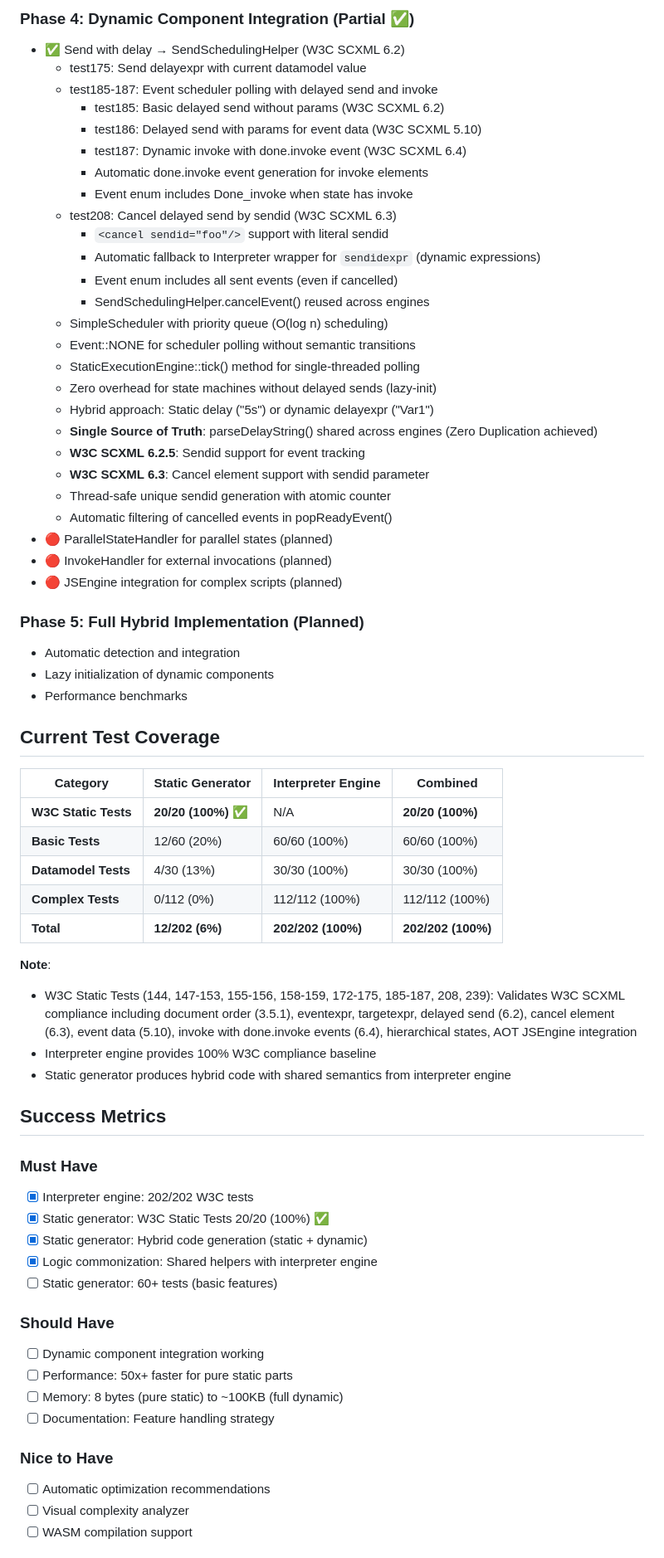
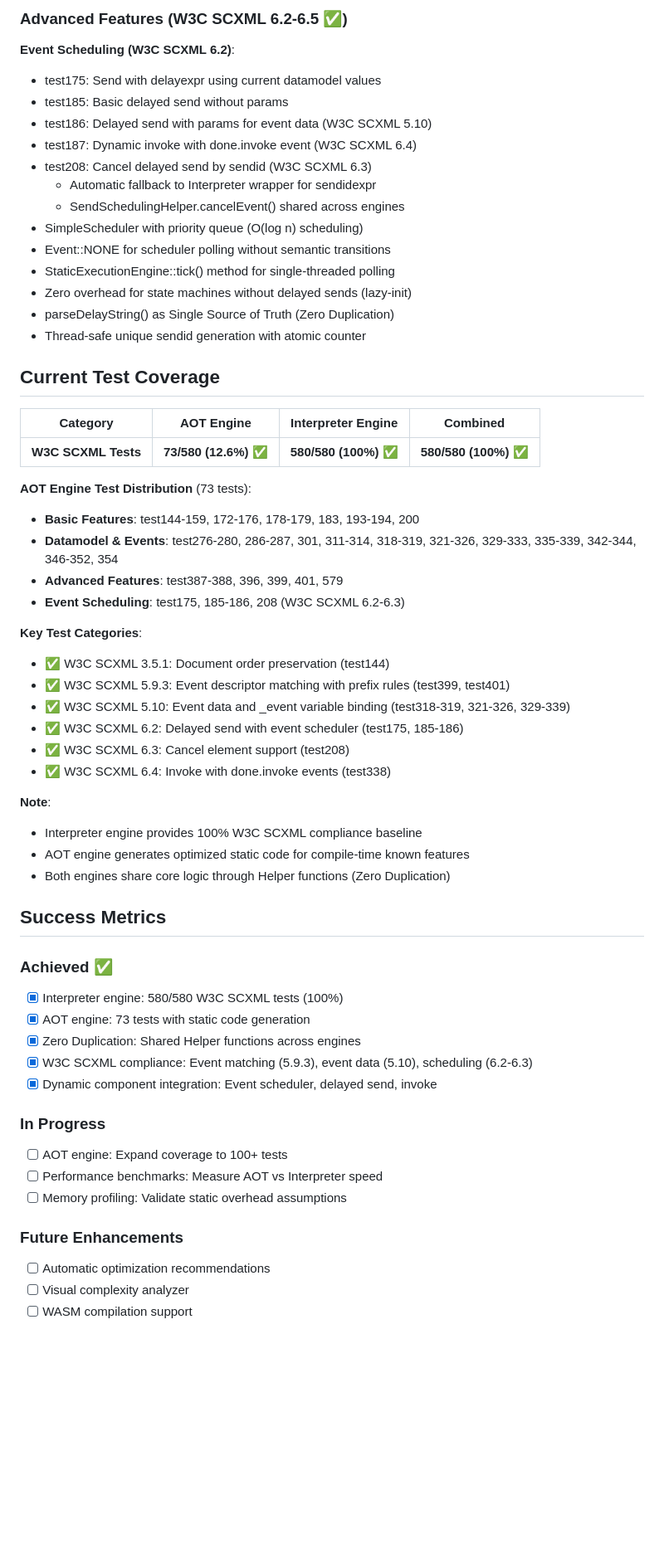
Before and after one commit to newmassrael/reactive-state-machine, a Markdown page: ARCHITECTURE.md, the part around the change printed below. Shown: that part at 83% size. GitHub-like rendering; blank space fills up the shorter version.

```diff
--- a/ARCHITECTURE.md
+++ b/ARCHITECTURE.md
@@ -864,68 +861,61 @@ class EventQueueManager {
 
-### Phase 4: Dynamic Component Integration (Partial ✅)
-- ✅ Send with delay → SendSchedulingHelper (W3C SCXML 6.2)
-  - test175: Send delayexpr with current datamodel value
-  - test185-187: Event scheduler polling with delayed send and invoke
-    - test185: Basic delayed send without params (W3C SCXML 6.2)
-    - test186: Delayed send with params for event data (W3C SCXML 5.10)
-    - test187: Dynamic invoke with done.invoke event (W3C SCXML 6.4)
-    - Automatic done.invoke event generation for invoke elements
-    - Event enum includes Done_invoke when state has invoke
-  - test208: Cancel delayed send by sendid (W3C SCXML 6.3)
-    - `<cancel sendid="foo"/>` support with literal sendid
-    - Automatic fallback to Interpreter wrapper for `sendidexpr` (dynamic expressions)
-    - Event enum includes all sent events (even if cancelled)
-    - SendSchedulingHelper.cancelEvent() reused across engines
-  - SimpleScheduler with priority queue (O(log n) scheduling)
-  - Event::NONE for scheduler polling without semantic transitions
-  - StaticExecutionEngine::tick() method for single-threaded polling
-  - Zero overhead for state machines without delayed sends (lazy-init)
-  - Hybrid approach: Static delay ("5s") or dynamic delayexpr ("Var1")
-  - **Single Source of Truth**: parseDelayString() shared across engines (Zero Duplication achieved)
-  - **W3C SCXML 6.2.5**: Sendid support for event tracking
-  - **W3C SCXML 6.3**: Cancel element support with sendid parameter
-  - Thread-safe unique sendid generation with atomic counter
-  - Automatic filtering of cancelled events in popReadyEvent()
-- 🔴 ParallelStateHandler for parallel states (planned)
-- 🔴 InvokeHandler for external invocations (planned)
-- 🔴 JSEngine integration for complex scripts (planned)
+### Advanced Features (W3C SCXML 6.2-6.5 ✅)
 
-### Phase 5: Full Hybrid Implementation (Planned)
-- Automatic detection and integration
-- Lazy initialization of dynamic components
-- Performance benchmarks
+**Event Scheduling (W3C SCXML 6.2)**:
+- test175: Send with delayexpr using current datamodel values
+- test185: Basic delayed send without params
+- test186: Delayed send with params for event data (W3C SCXML 5.10)
+- test187: Dynamic invoke with done.invoke event (W3C SCXML 6.4)
+- test208: Cancel delayed send by sendid (W3C SCXML 6.3)
+  - Automatic fallback to Interpreter wrapper for sendidexpr
+  - SendSchedulingHelper.cancelEvent() shared across engines
+- SimpleScheduler with priority queue (O(log n) scheduling)
+- Event::NONE for scheduler polling without semantic transitions
+- StaticExecutionEngine::tick() method for single-threaded polling
+- Zero overhead for state machines without delayed sends (lazy-init)
+- parseDelayString() as Single Source of Truth (Zero Duplication)
+- Thread-safe unique sendid generation with atomic counter
 
 ## Current Test Coverage
 
-| Category | Static Generator | Interpreter Engine | Combined |
-|----------|------------------|----------------|----------|
-| **W3C Static Tests** | **20/20 (100%)** ✅ | N/A | **20/20 (100%)** |
-| **Basic Tests** | 12/60 (20%) | 60/60 (100%) | 60/60 (100%) |
-| **Datamodel Tests** | 4/30 (13%) | 30/30 (100%) | 30/30 (100%) |
-| **Complex Tests** | 0/112 (0%) | 112/112 (100%) | 112/112 (100%) |
-| **Total** | **12/202 (6%)** | **202/202 (100%)** | **202/202 (100%)** |
+| Category | AOT Engine | Interpreter Engine | Combined |
+|----------|------------|-------------------|----------|
+| **W3C SCXML Tests** | **73/580 (12.6%)** ✅ | **580/580 (100%)** ✅ | **580/580 (100%)** ✅ |
+
+**AOT Engine Test Distribution** (73 tests):
+- **Basic Features**: test144-159, 172-176, 178-179, 183, 193-194, 200
+- **Datamodel & Events**: test276-280, 286-287, 301, 311-314, 318-319, 321-326, 329-333, 335-339, 342-344, 346-352, 354
+- **Advanced Features**: test387-388, 396, 399, 401, 579
+- **Event Scheduling**: test175, 185-186, 208 (W3C SCXML 6.2-6.3)
+
+**Key Test Categories**:
+- ✅ W3C SCXML 3.5.1: Document order preservation (test144)
+- ✅ W3C SCXML 5.9.3: Event descriptor matching with prefix rules (test399, test401)
+- ✅ W3C SCXML 5.10: Event data and _event variable binding (test318-319, 321-326, 329-339)
+- ✅ W3C SCXML 6.2: Delayed send with event scheduler (test175, 185-186)
+- ✅ W3C SCXML 6.3: Cancel element support (test208)
+- ✅ W3C SCXML 6.4: Invoke with done.invoke events (test338)
 
 **Note**:
-- W3C Static Tests (144, 147-153, 155-156, 158-159, 172-175, 185-187, 208, 239): Validates W3C SCXML compliance including document order (3.5.1), eventexpr, targetexpr, delayed send (6.2), cancel element (6.3), event data (5.10), invoke with done.invoke events (6.4), hierarchical states, AOT JSEngine integration
-- Interpreter engine provides 100% W3C compliance baseline
-- Static generator produces hybrid code with shared semantics from interpreter engine
+- Interpreter engine provides 100% W3C SCXML compliance baseline
+- AOT engine generates optimized static code for compile-time known features
+- Both engines share core logic through Helper functions (Zero Duplication)
 
 ## Success Metrics
 
-### Must Have
-- [x] Interpreter engine: 202/202 W3C tests
-- [x] Static generator: W3C Static Tests 20/20 (100%) ✅
-- [x] Static generator: Hybrid code generation (static + dynamic)
-- [x] Logic commonization: Shared helpers with interpreter engine
-- [ ] Static generator: 60+ tests (basic features)
+### Achieved ✅
+- [x] Interpreter engine: 580/580 W3C SCXML tests (100%)
+- [x] AOT engine: 73 tests with static code generation
+- [x] Zero Duplication: Shared Helper functions across engines
+- [x] W3C SCXML compliance: Event matching (5.9.3), event data (5.10), scheduling (6.2-6.3)
+- [x] Dynamic component integration: Event scheduler, delayed send, invoke
 
-### Should Have
-- [ ] Dynamic component integration working
-- [ ] Performance: 50x+ faster for pure static parts
-- [ ] Memory: 8 bytes (pure static) to ~100KB (full dynamic)
-- [ ] Documentation: Feature handling strategy
+### In Progress
+- [ ] AOT engine: Expand coverage to 100+ tests
+- [ ] Performance benchmarks: Measure AOT vs Interpreter speed
+- [ ] Memory profiling: Validate static overhead assumptions
 
-### Nice to Have
+### Future Enhancements
 - [ ] Automatic optimization recommendations
 - [ ] Visual complexity analyzer
 - [ ] WASM compilation support
```
Also changed, not shown: other parts of ARCHITECTURE.md (+43 -46 lines), CLAUDE.md (+1 -1 lines).
